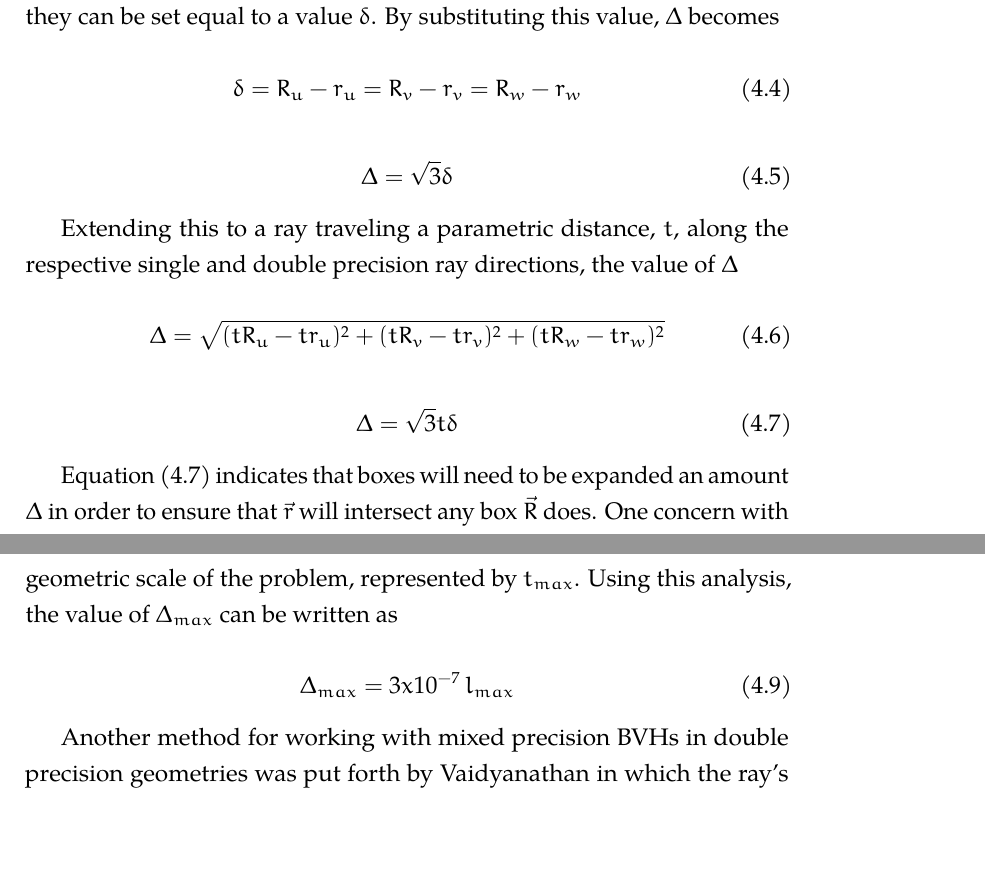
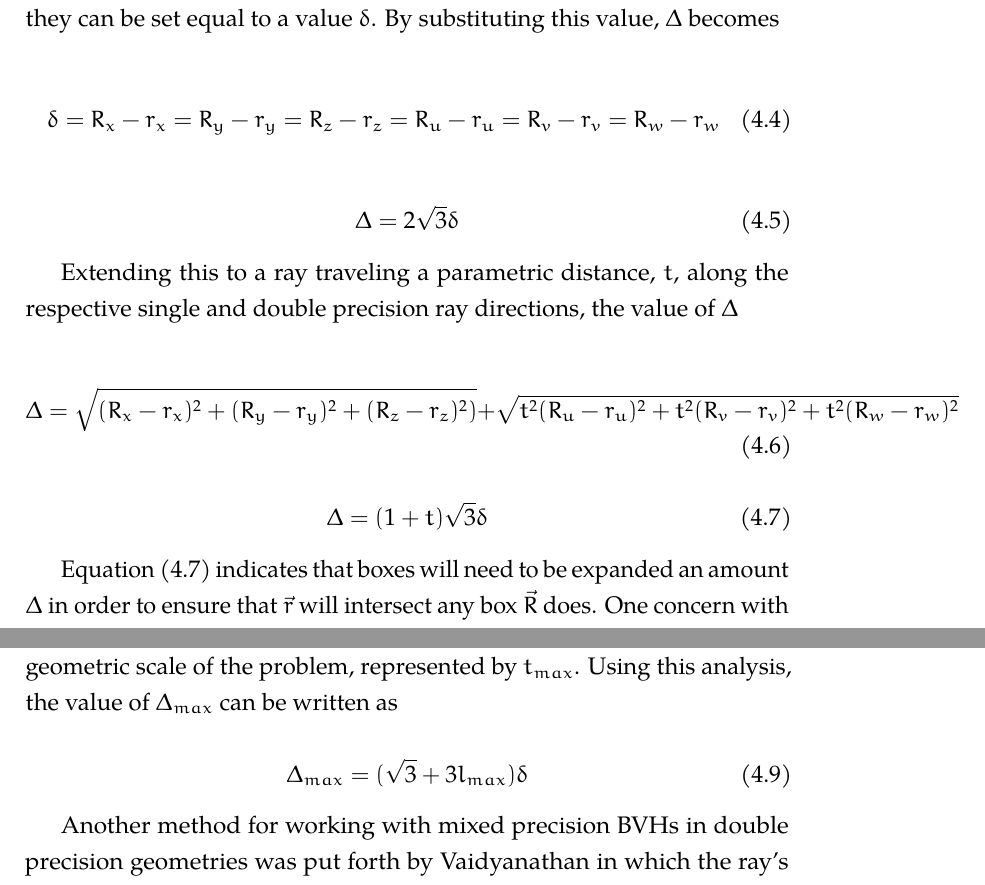
Before and after one commit to pshriwise/dissertation, a LaTeX thesis (document/dissertation.tex, which reads document/chapters/04-simd_bvh.tex): two parts of pages 134 and 135 of 210, joined at a grey line, cut so that both start at the same text, the shorter picture padded with empty space. Compiled offline with pdfLaTeX.

Commit message:
Updates to equations for the box extension analysis.

```diff
--- a/document/chapters/04-simd_bvh.tex
+++ b/document/chapters/04-simd_bvh.tex
@@ -644,23 +644,22 @@ of the truncation of double precision values to single precision, they can be
 set equal to a value $\delta$. By substituting this value, $\Delta$ becomes
 
 \begin{equation}
-  \delta = R_{u} - r_{u} = R_{v} - r_{v} = R_{w} -  r_{w}
+    \delta = R_{x} - r_{x} = R_{y} - r_{y} = R_{z} - r_{z} = \\ R_{u} - r_{u} = R_{v} - r_{v} = R_{w} -  r_{w}
 \end{equation}
 
 \begin{equation}
-  \Delta = \sqrt{3} \delta
+  \Delta = 2\sqrt{3}\delta
 \end{equation}
 
 Extending this to a ray traveling a parametric distance, $t$, along the
 respective single and double precision ray directions, the value of $\Delta$
 
 \begin{equation}
-  \Delta = \sqrt{ (tR_{u} - tr_{u})^{2} + (tR_{v} - tr_{v})^{2} + (tR_{w} -
-    tr_{w})^{2} }
+    \Delta = \sqrt{(R_{x} - r_{x})^{2} + (R_{y} - r_{y})^{2} + (R_{z} - r_{z})^{2})} + \sqrt{ t^{2}(R_{u} - r_{u})^{2} + t^{2}(R_{v} - r_{v})^{2} + t^{2}(R_{w} - r_{w})^{2} }
 \end{equation}
 
 \begin{equation}
-  \Delta = \sqrt{3} t \delta
+  \Delta = (1 + t)\sqrt{3}\delta
   \label{eq:box_ext_max}
 \end{equation}
 
@@ -688,7 +687,7 @@ the value of $\Delta_{max}$ can be written as
 
 \begin{equation}
   \centering
-  \Delta_{max} = 3 x 10^{-7} \, l_{max}
+  \Delta_{max} = (\sqrt{3} + 3 l_{max}) \delta
   \label{eq:box_extension_limit}
 \end{equation}
 
```
Also changed, not shown: document/chapters/04-simd_bvh.tex (2 more changed lines).
